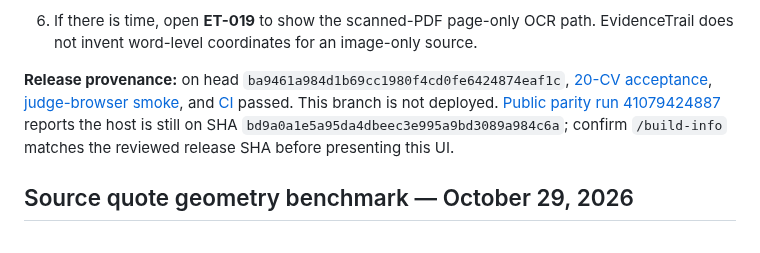
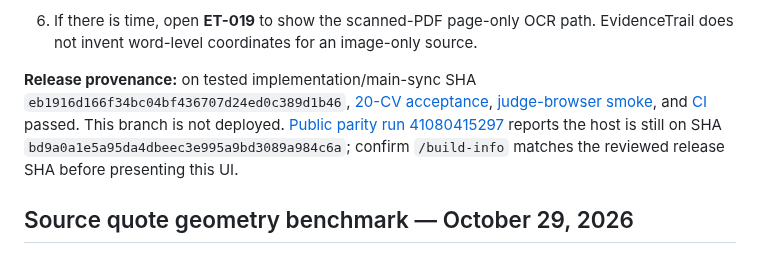
Before and after one commit to farhanjamal2002-blip/-evidencetrail, a Markdown page: JUDGE_GUIDE.md, the part around the change. Rendered like a GitHub page.

```diff
--- a/JUDGE_GUIDE.md
+++ b/JUDGE_GUIDE.md
@@ -22,7 +22,7 @@
 
 
 
-**Release provenance:** on head `ba9461a984d1b69cc1980f4cd0fe6424874eaf1c`, [20-CV acceptance](https://github.com/farhanjamal2002-blip/-evidencetrail/actions/runs/41079424687), [judge-browser smoke](https://github.com/farhanjamal2002-blip/-evidencetrail/actions/runs/41079424837), and [CI](https://github.com/farhanjamal2002-blip/-evidencetrail/actions/runs/41079424646) passed. This branch is not deployed. [Public parity run 41079424887](https://github.com/farhanjamal2002-blip/-evidencetrail/actions/runs/41079424887) reports the host is still on SHA `bd9a0a1e5a95da4dbeec3e995a9bd3089a984c6a`; confirm `/build-info` matches the reviewed release SHA before presenting this UI.
+**Release provenance:** on tested implementation/main-sync SHA `eb1916d166f34bc04bf436707d24ed0c389d1b46`, [20-CV acceptance](https://github.com/farhanjamal2002-blip/-evidencetrail/actions/runs/41080426015), [judge-browser smoke](https://github.com/farhanjamal2002-blip/-evidencetrail/actions/runs/41080426198), and [CI](https://github.com/farhanjamal2002-blip/-evidencetrail/actions/runs/41080425782) passed. This branch is not deployed. [Public parity run 41080415297](https://github.com/farhanjamal2002-blip/-evidencetrail/actions/runs/41080415297) reports the host is still on SHA `bd9a0a1e5a95da4dbeec3e995a9bd3089a984c6a`; confirm `/build-info` matches the reviewed release SHA before presenting this UI.
 
 ## Source quote geometry benchmark — October 29, 2026
 
```
Also changed, not shown: SUBMISSION_READY.md (+1 -1 lines), docs/HACKATHON_FEATURE_FREEZE.md (+2 -2 lines).
